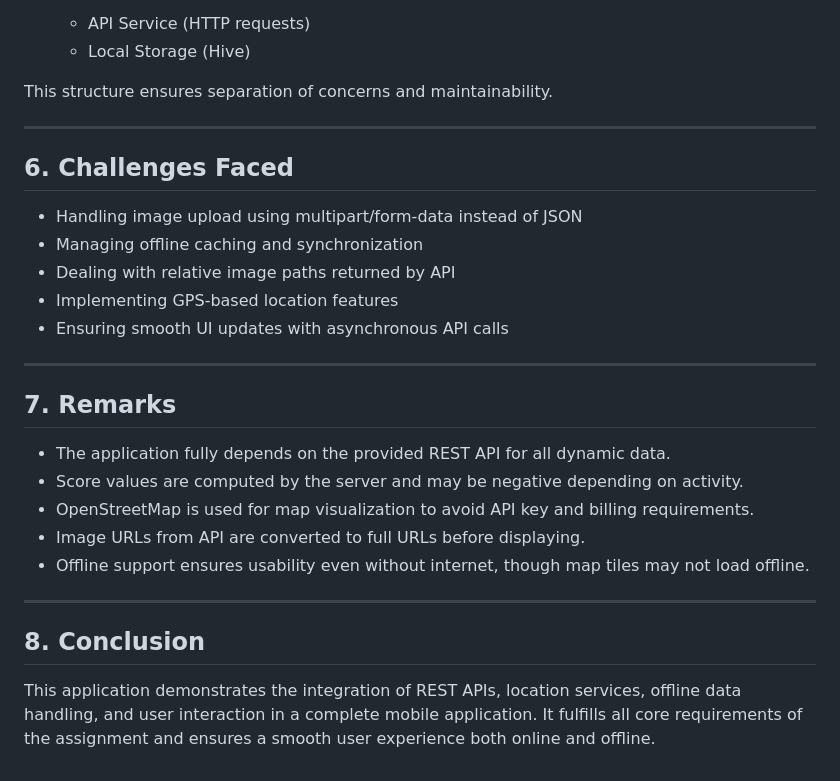
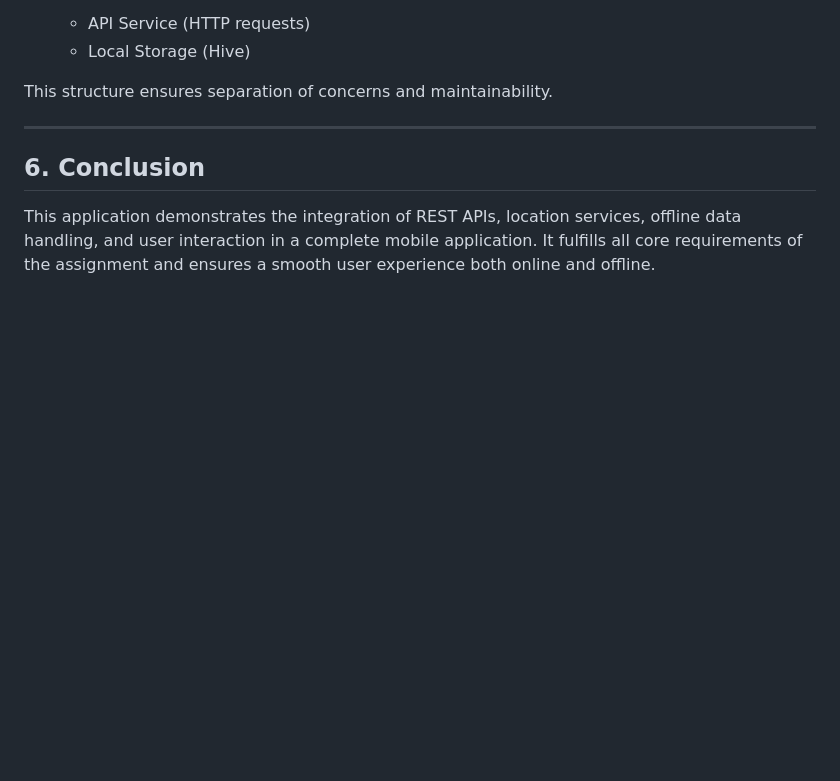
Before and after one commit to nafis8766/CSE489-APP-DEV, a Markdown page: Mid_term/README.md, the part around the change. Drawn GitHub-style; blank space fills up the shorter version.

```diff
--- a/Mid_term/README.md
+++ b/Mid_term/README.md
@@ -112,26 +112,6 @@ This structure ensures separation of concerns and maintainability.
 
 ---
 
-## 6. Challenges Faced
-
-* Handling image upload using multipart/form-data instead of JSON
-* Managing offline caching and synchronization
-* Dealing with relative image paths returned by API
-* Implementing GPS-based location features
-* Ensuring smooth UI updates with asynchronous API calls
-
----
-
-## 7. Remarks
-
-* The application fully depends on the provided REST API for all dynamic data.
-* Score values are computed by the server and may be negative depending on activity.
-* OpenStreetMap is used for map visualization to avoid API key and billing requirements.
-* Image URLs from API are converted to full URLs before displaying.
-* Offline support ensures usability even without internet, though map tiles may not load offline.
-
----
-
-## 8. Conclusion
+## 6. Conclusion
 
 This application demonstrates the integration of REST APIs, location services, offline data handling, and user interaction in a complete mobile application. It fulfills all core requirements of the assignment and ensures a smooth user experience both online and offline.
```
